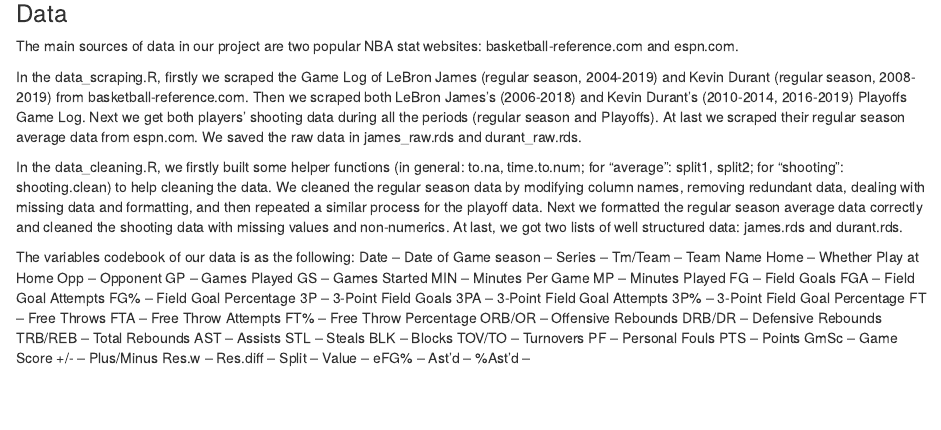
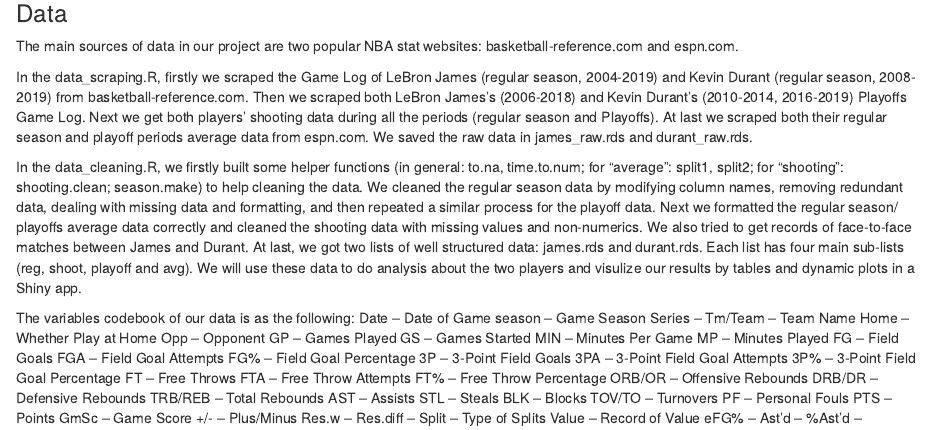
Before and after one commit to QianyinLu/sta523-NBA-Data-Comparison, an R Markdown document (write up.Rmd): the page in a window 1100 px wide, from 140 px down. Rendered offline with R 4.5, knitr and Pandoc, with nearby package versions.

Commit message:
update 3

```diff
--- a/write up.Rmd
+++ b/write up.Rmd
@@ -15,13 +15,13 @@ knitr::opts_chunk$set(echo = TRUE)
 
 The main sources of data in our project are two popular NBA stat websites: basketball-reference.com and espn.com.
 
-In the data_scraping.R, firstly we scraped the Game Log of LeBron James (regular season, 2004-2019) and Kevin Durant (regular season, 2008-2019) from basketball-reference.com. Then we scraped both LeBron James's (2006-2018) and Kevin Durant's (2010-2014, 2016-2019) Playoffs Game Log. Next we get both players' shooting data during all the periods (regular season and Playoffs). At last we scraped their regular season average data from espn.com. We saved the raw data in james_raw.rds and durant_raw.rds.
+In the data_scraping.R, firstly we scraped the Game Log of LeBron James (regular season, 2004-2019) and Kevin Durant (regular season, 2008-2019) from basketball-reference.com. Then we scraped both LeBron James's (2006-2018) and Kevin Durant's (2010-2014, 2016-2019) Playoffs Game Log. Next we get both players' shooting data during all the periods (regular season and Playoffs). At last we scraped both their regular season and playoff periods average data from espn.com. We saved the raw data in james_raw.rds and durant_raw.rds.
 
-In the data_cleaning.R, we firstly built some helper functions (in general: to.na, time.to.num; for "average": split1, split2; for "shooting": shooting.clean) to help cleaning the data. We cleaned the regular season data by modifying column names, removing redundant data, dealing with missing data and formatting, and then repeated a similar process for the playoff data. Next we formatted the regular season average data correctly and cleaned the shooting data with missing values and non-numerics. At last, we got two lists of well structured data: james.rds and durant.rds.
+In the data_cleaning.R, we firstly built some helper functions (in general: to.na, time.to.num; for "average": split1, split2; for "shooting": shooting.clean; season.make) to help cleaning the data. We cleaned the regular season data by modifying column names, removing redundant data, dealing with missing data and formatting, and then repeated a similar process for the playoff data. Next we formatted the regular season/ playoffs average data correctly and cleaned the shooting data with missing values and non-numerics. We also tried to get records of face-to-face matches between James and Durant. At last, we got two lists of well structured data: james.rds and durant.rds. Each list has four main sub-lists (reg, shoot, playoff and avg). We will use these data to do analysis about the two players and visulize our results by tables and dynamic plots in a Shiny app.
 
 The variables codebook of our data is as the following:
 Date -- Date of Game
-season --
+season -- Game Season
 Series --
 Tm/Team -- Team Name
 Home -- Whether Play at Home
@@ -52,8 +52,8 @@ GmSc -- Game Score
 +/- -- Plus/Minus
 Res.w --
 Res.diff --
-Split --
-Value --
+Split -- Type of Splits
+Value -- Record of Value
 eFG% --
 Ast'd --
 %Ast'd --
```
